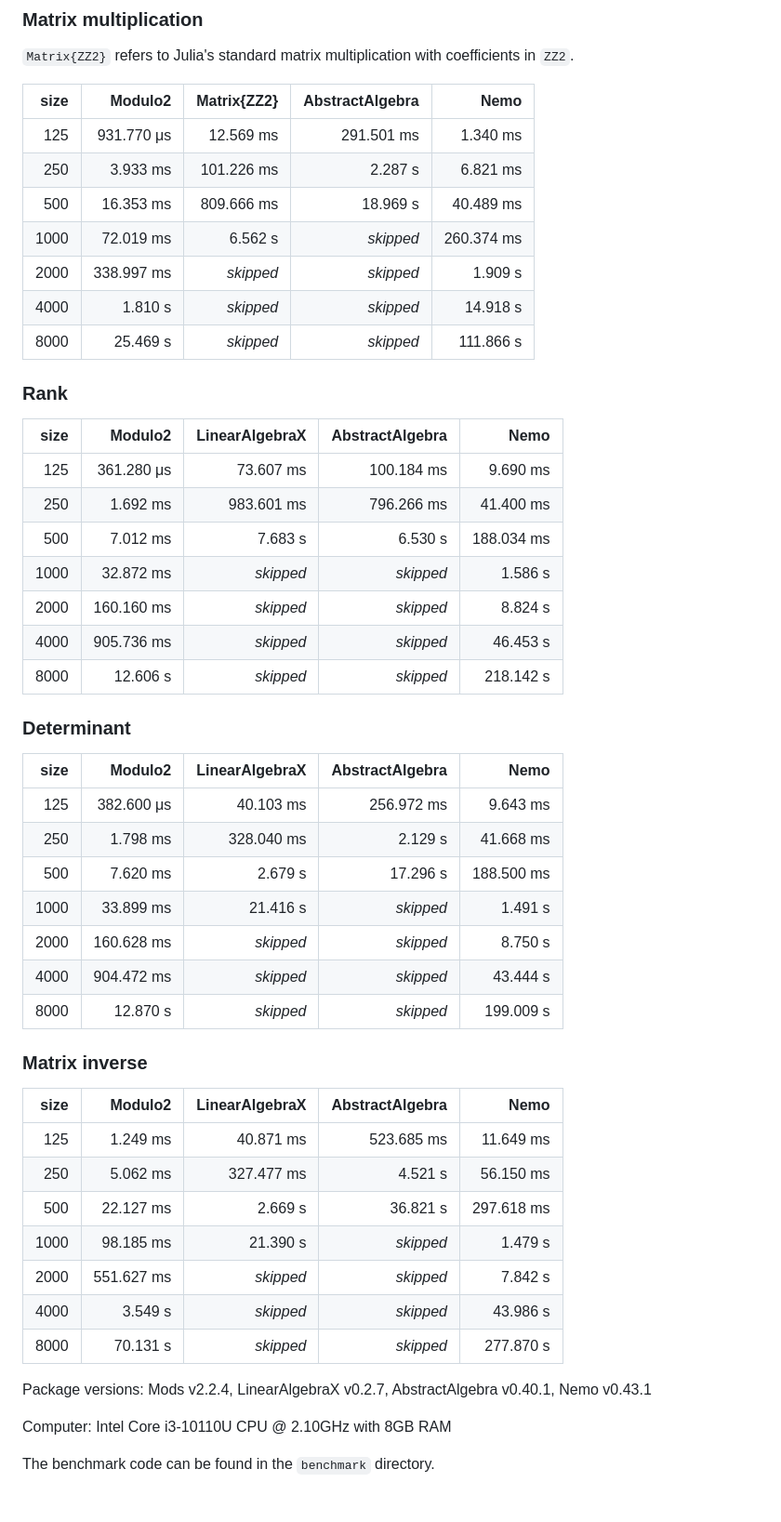
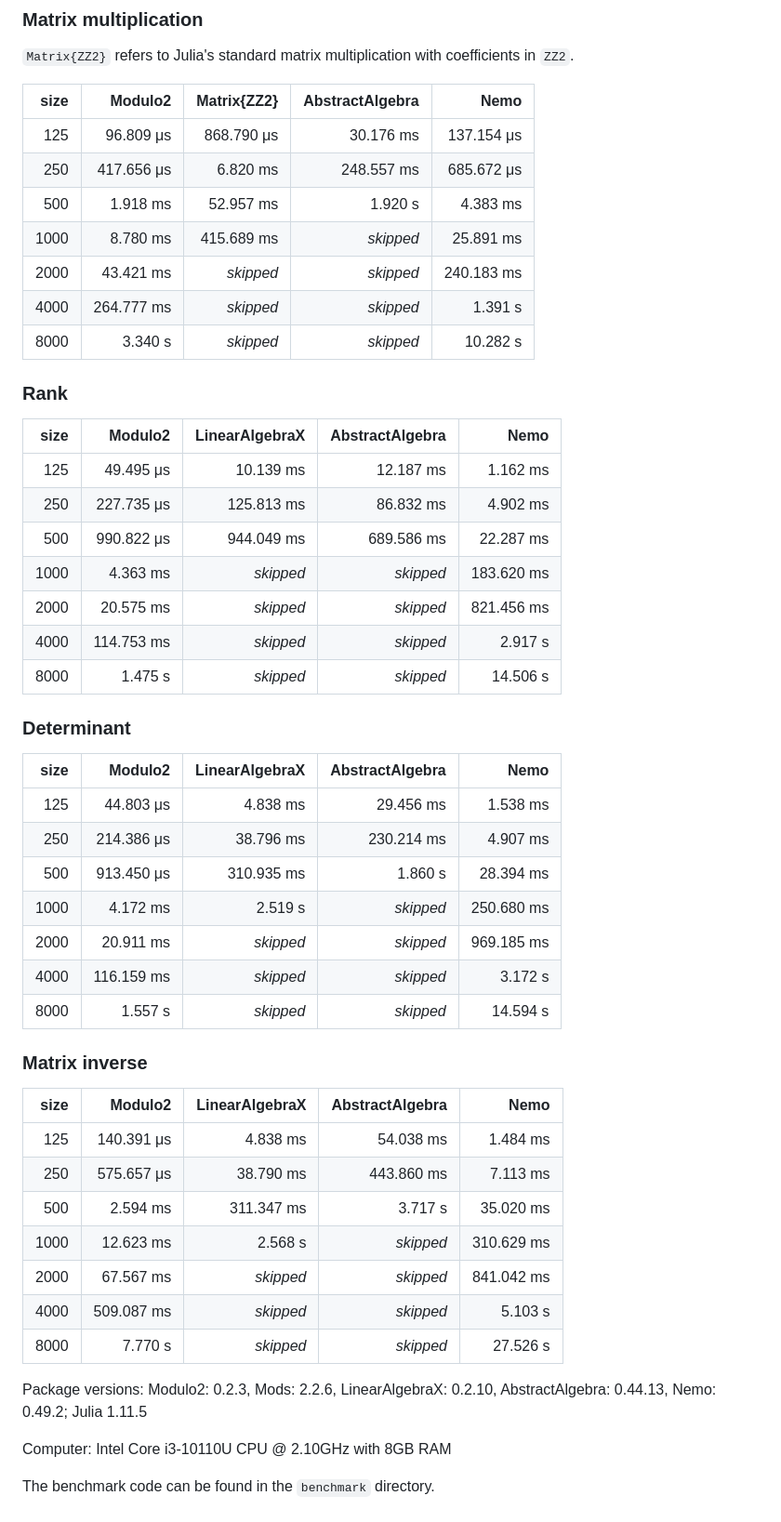
Before and after one commit to matthias314/Modulo2.jl, a Markdown page: README.md, the part around the change. Shown at 93% size. GitHub-like rendering.

Commit message:
updated benchmark results

```diff
--- a/README.md
+++ b/README.md
@@ -25,55 +25,57 @@ The timings are for square matrices of the size indicated.
 
 | size | Modulo2 | Matrix{ZZ2} | AbstractAlgebra | Nemo |
 | ---: | ---: | ---: | ---: | ---: |
-| 125 | 931.770 μs | 12.569 ms | 291.501 ms | 1.340 ms |
-| 250 | 3.933 ms | 101.226 ms | 2.287 s | 6.821 ms |
-| 500 | 16.353 ms | 809.666 ms | 18.969 s | 40.489 ms |
-| 1000 | 72.019 ms | 6.562 s | *skipped* | 260.374 ms |
-| 2000 | 338.997 ms | *skipped* | *skipped* | 1.909 s |
-| 4000 | 1.810 s | *skipped* | *skipped* | 14.918 s |
-| 8000 | 25.469 s | *skipped* | *skipped* | 111.866 s |
+| 125 | 96.809 μs | 868.790 μs | 30.176 ms | 137.154 μs |
+| 250 | 417.656 μs | 6.820 ms | 248.557 ms | 685.672 μs |
+| 500 | 1.918 ms | 52.957 ms | 1.920 s | 4.383 ms |
+| 1000 | 8.780 ms | 415.689 ms | *skipped* | 25.891 ms |
+| 2000 | 43.421 ms | *skipped* | *skipped* | 240.183 ms |
+| 4000 | 264.777 ms | *skipped* | *skipped* | 1.391 s |
+| 8000 | 3.340 s | *skipped* | *skipped* | 10.282 s |
 
 ### Rank
 
 | size | Modulo2 | LinearAlgebraX | AbstractAlgebra | Nemo |
 | ---: | ---: | ---: | ---: | ---: |
-| 125 | 361.280 μs | 73.607 ms | 100.184 ms | 9.690 ms |
-| 250 | 1.692 ms | 983.601 ms | 796.266 ms | 41.400 ms |
-| 500 | 7.012 ms | 7.683 s | 6.530 s | 188.034 ms |
-| 1000 | 32.872 ms | *skipped* | *skipped* | 1.586 s |
-| 2000 | 160.160 ms | *skipped* | *skipped* | 8.824 s |
-| 4000 | 905.736 ms | *skipped* | *skipped* | 46.453 s |
-| 8000 | 12.606 s | *skipped* | *skipped* | 218.142 s |
+| 125 | 49.495 μs | 10.139 ms | 12.187 ms | 1.162 ms |
+| 250 | 227.735 μs | 125.813 ms | 86.832 ms | 4.902 ms |
+| 500 | 990.822 μs | 944.049 ms | 689.586 ms | 22.287 ms |
+| 1000 | 4.363 ms | *skipped* | *skipped* | 183.620 ms |
+| 2000 | 20.575 ms | *skipped* | *skipped* | 821.456 ms |
+| 4000 | 114.753 ms | *skipped* | *skipped* | 2.917 s |
+| 8000 | 1.475 s | *skipped* | *skipped* | 14.506 s |
 
 ### Determinant
 
 | size | Modulo2 | LinearAlgebraX | AbstractAlgebra | Nemo |
 | ---: | ---: | ---: | ---: | ---: |
-| 125 | 382.600 μs | 40.103 ms | 256.972 ms | 9.643 ms |
-| 250 | 1.798 ms | 328.040 ms | 2.129 s | 41.668 ms |
-| 500 | 7.620 ms | 2.679 s | 17.296 s | 188.500 ms |
-| 1000 | 33.899 ms | 21.416 s | *skipped* | 1.491 s |
-| 2000 | 160.628 ms | *skipped* | *skipped* | 8.750 s |
-| 4000 | 904.472 ms | *skipped* | *skipped* | 43.444 s |
-| 8000 | 12.870 s | *skipped* | *skipped* | 199.009 s |
+| 125 | 44.803 μs | 4.838 ms | 29.456 ms | 1.538 ms |
+| 250 | 214.386 μs | 38.796 ms | 230.214 ms | 4.907 ms |
+| 500 | 913.450 μs | 310.935 ms | 1.860 s | 28.394 ms |
+| 1000 | 4.172 ms | 2.519 s | *skipped* | 250.680 ms |
+| 2000 | 20.911 ms | *skipped* | *skipped* | 969.185 ms |
+| 4000 | 116.159 ms | *skipped* | *skipped* | 3.172 s |
+| 8000 | 1.557 s | *skipped* | *skipped* | 14.594 s |
 
 ### Matrix inverse
 
 | size | Modulo2 | LinearAlgebraX | AbstractAlgebra | Nemo |
 | ---: | ---: | ---: | ---: | ---: |
-| 125 | 1.249 ms | 40.871 ms | 523.685 ms | 11.649 ms |
-| 250 | 5.062 ms | 327.477 ms | 4.521 s | 56.150 ms |
-| 500 | 22.127 ms | 2.669 s | 36.821 s | 297.618 ms |
-| 1000 | 98.185 ms | 21.390 s | *skipped* | 1.479 s |
-| 2000 | 551.627 ms | *skipped* | *skipped* | 7.842 s |
-| 4000 | 3.549 s | *skipped* | *skipped* | 43.986 s |
-| 8000 | 70.131 s | *skipped* | *skipped* | 277.870 s |
+| 125 | 140.391 μs | 4.838 ms | 54.038 ms | 1.484 ms |
+| 250 | 575.657 μs | 38.790 ms | 443.860 ms | 7.113 ms |
+| 500 | 2.594 ms | 311.347 ms | 3.717 s | 35.020 ms |
+| 1000 | 12.623 ms | 2.568 s | *skipped* | 310.629 ms |
+| 2000 | 67.567 ms | *skipped* | *skipped* | 841.042 ms |
+| 4000 | 509.087 ms | *skipped* | *skipped* | 5.103 s |
+| 8000 | 7.770 s | *skipped* | *skipped* | 27.526 s |
 
 Package versions:
-Mods v2.2.4,
-LinearAlgebraX v0.2.7,
-AbstractAlgebra v0.40.1,
-Nemo v0.43.1
+Modulo2: 0.2.3,
+Mods: 2.2.6,
+LinearAlgebraX: 0.2.10,
+AbstractAlgebra: 0.44.13,
+Nemo: 0.49.2;
+Julia 1.11.5
 
 Computer: Intel Core i3-10110U CPU @ 2.10GHz with 8GB RAM
 
```
